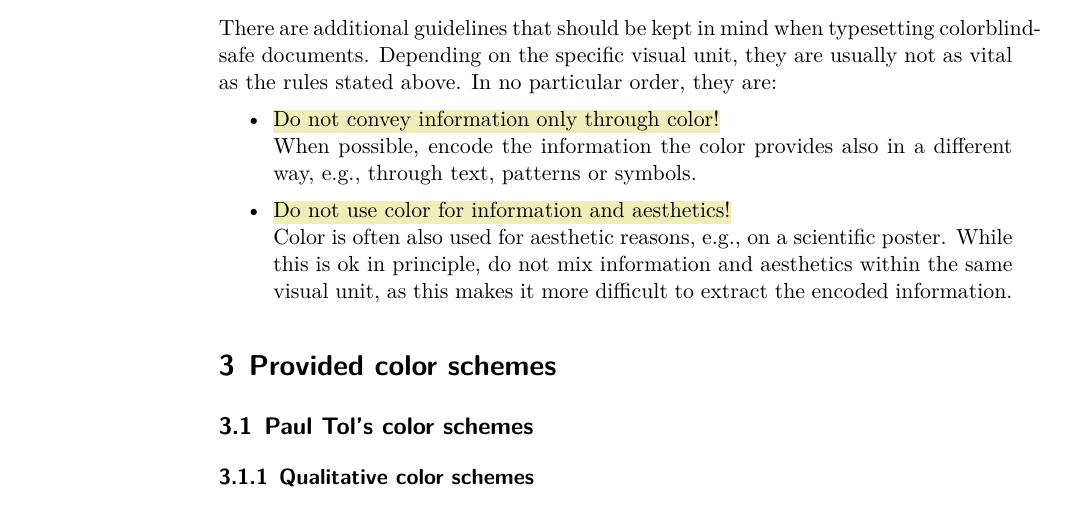
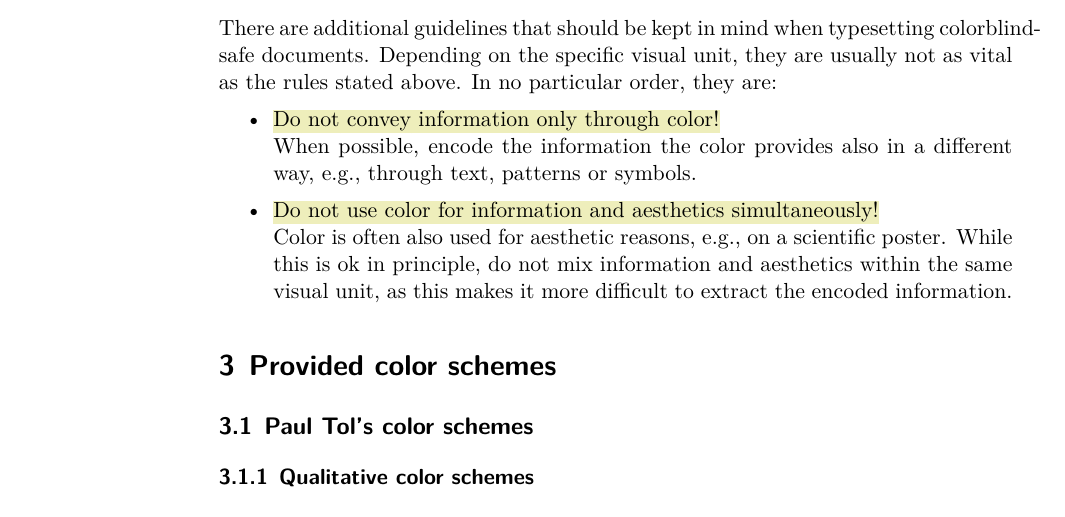
Before and after one commit to simon-pfahler/colorblind, a LaTeX paper (main.tex): part of page 3 of 8, cut so that both start at the same text. Compiled offline with XeLaTeX.

Commit message:
Minor addition

```diff
--- a/main.tex
+++ b/main.tex
@@ -121,7 +121,7 @@ In no particular order, they are:
 \begin{itemize}
     \item \hlc{Do not convey information only through color!}\newline
         When possible, encode the information the color provides also in a different way, e.g., through text, patterns or symbols.
-    \item \hlc{Do not use color for information and aesthetics!}\newline
+    \item \hlc{Do not use color for information and aesthetics simultaneously!}\newline
         Color is often also used for aesthetic reasons, e.g., on a scientific poster.
         While this is ok in principle, do not mix information and aesthetics within the same visual unit, as this makes it more difficult to extract the encoded information.
 \end{itemize}
```
